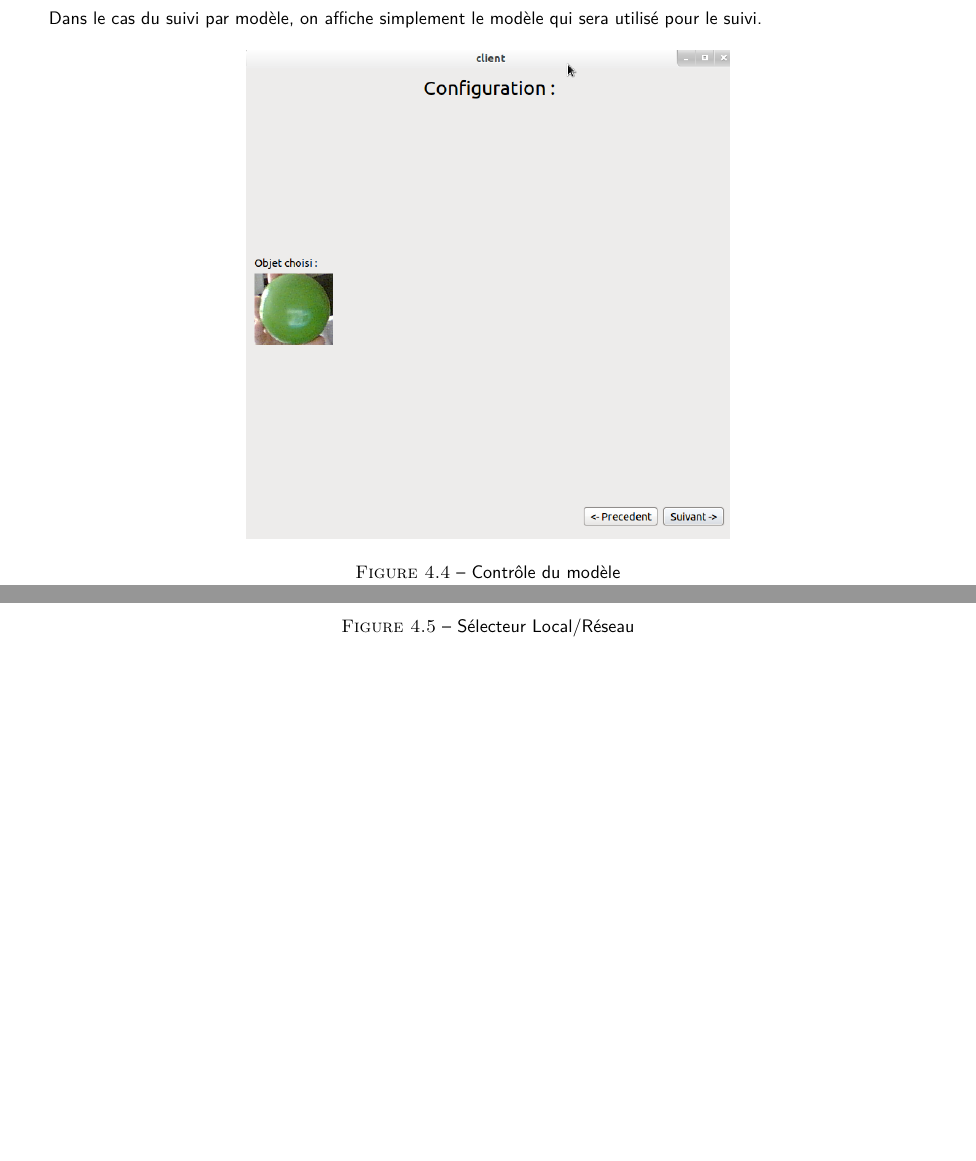
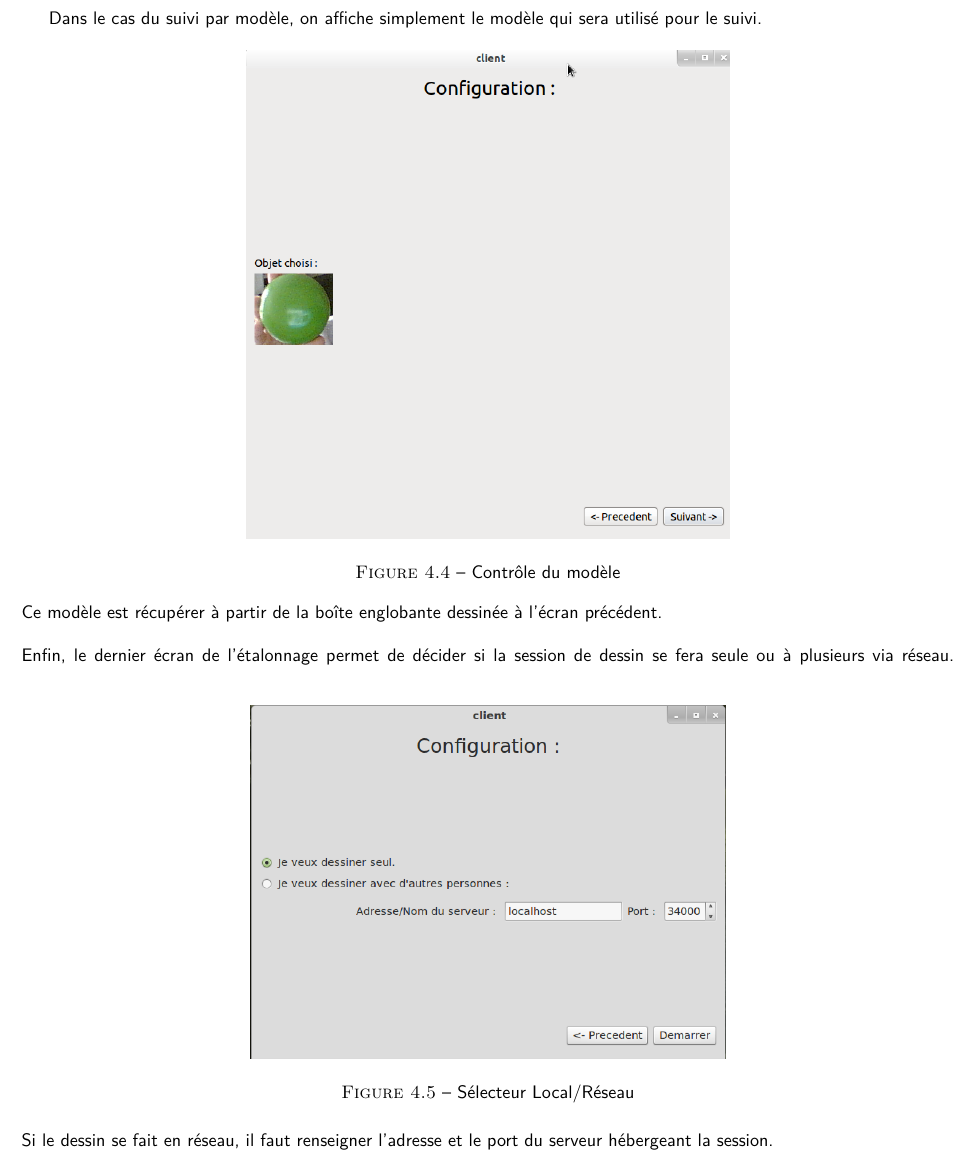
Before and after one commit to kbollini/dessin-realite-augmentee, a LaTeX document (documents/rapport/rapport.tex): two parts of pages 25 and 26 of 33 before the commit and part of page 25 of 32 after it, the two joined at a grey line, cut so that both start at the same text, the shorter picture padded with empty space. Compiled offline with pdfLaTeX.

Commit message:
Ajouts blbla

```diff
--- a/documents/rapport/rapport.tex
+++ b/documents/rapport/rapport.tex
@@ -364,14 +364,16 @@ Un module réseau est aussi prévu pour une utilisation concurrente et synchroni
 						\includegraphics[scale=0.4]{../images/Capture7.png}\\
 						\caption{Contrôle du modèle}
 						\label{Contrôle du modèle}
-				\end{figure}
-				\newpage
+				\end{figure}\\
+				Ce modèle est récupérer à partir de la boîte englobante dessinée à l'écran précédent.\\ \\
+				Enfin, le dernier écran de l'étalonnage permet de décider si la session de dessin se fera seule ou à plusieurs via réseau.
 				\begin{figure}[!h]
 						\centering
 						\includegraphics[scale=0.4]{../images/capture_choix.png}\\
 						\caption{Sélecteur Local/Réseau}
 						\label{Sélecteur Local/Réseau}
-				\end{figure}
+				\end{figure}\\
+				Si le dessin se fait en réseau, il faut renseigner l'adresse et le port du serveur hébergeant la session.
 				\newpage
 			\subsection{Dessin}
 				\begin{figure}[!h]
```
Also changed, not shown: documents/rapport/rapport.pdf, documents/rapport/rapport.tex (4 more changed lines).
